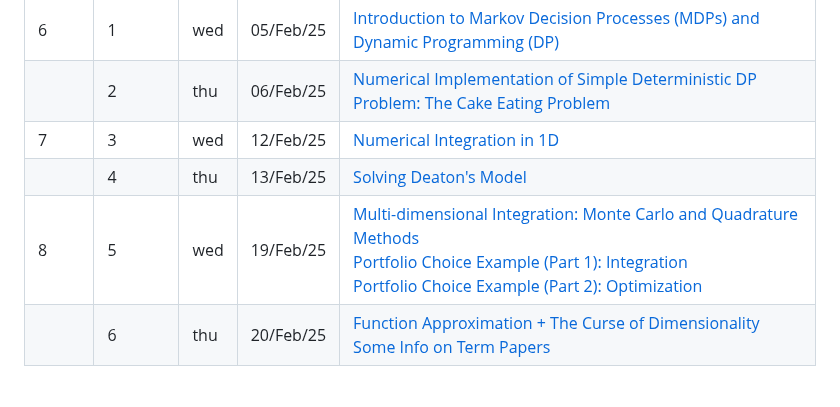
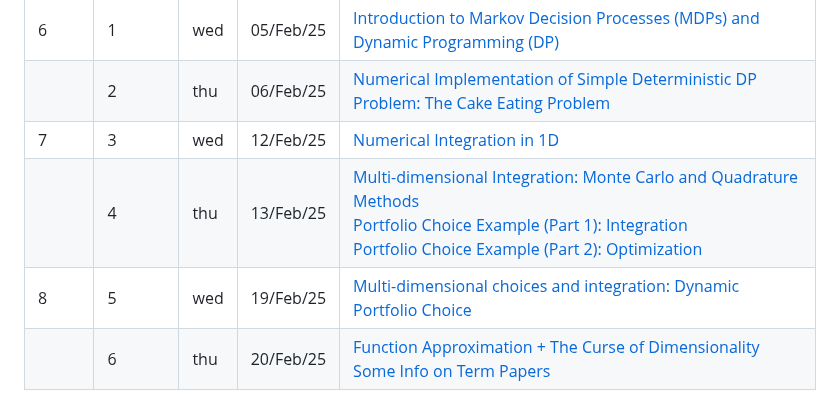
Before and after one commit to bschjerning/dp_ucph, a Markdown page: lecture_plan.md, the part around the change. GitHub-like rendering.

Commit message:
Updated lecture plan

```diff
--- a/lecture_plan.md
+++ b/lecture_plan.md
@@ -8,8 +8,8 @@ The tentative lecture plan is presented below.
 | 6    | 1       | wed | 05/Feb/25 | [Introduction to Markov Decision Processes (MDPs) and Dynamic Programming (DP)](/1_theory_tools/01_dp_intro.ipynb)                          |
 |      | 2       | thu | 06/Feb/25 | [Numerical Implementation of Simple Deterministic DP Problem: The Cake Eating Problem](/1_theory_tools/02_cake_eating_example.ipynb)  |
 | 7    | 3       | wed | 12/Feb/25 | [Numerical Integration in 1D](/1_theory_tools/03_deaton_1d_integration.ipynb)    |
-|      | 4       | thu | 13/Feb/25 | [Solving Deaton's Model](/1_theory_tools/03_deaton_1d_integration.ipynb)    |
-| 8    | 5       | wed | 19/Feb/25 | [Multi-dimensional Integration: Monte Carlo and Quadrature Methods](/1_theory_tools/04_multi_d_integration.ipynb)  <br> [Portfolio Choice Example (Part 1): Integration](/1_theory_tools/04a_portfolio_integration.ipynb)<br> [Portfolio Choice Example (Part 2): Optimization](/1_theory_tools/04b_portfolio_optimal.ipynb)|
+|      | 4       | thu | 13/Feb/25 |  [Multi-dimensional Integration: Monte Carlo and Quadrature Methods](/1_theory_tools/04_multi_d_integration.ipynb)  <br> [Portfolio Choice Example (Part 1): Integration](/1_theory_tools/04a_portfolio_integration.ipynb)<br> [Portfolio Choice Example (Part 2): Optimization](/1_theory_tools/04b_portfolio_optimal.ipynb)  |
+| 8    | 5       | wed | 19/Feb/25 | [Multi-dimensional choices and integration: Dynamic Portfolio Choice](/1_theory_tools/04c_dynamic_portfolio.ipynb) |
 |      | 6       | thu | 20/Feb/25 |   [Function Approximation + The Curse of Dimensionality](/1_theory_tools/05_interpolation.ipynb) <br> [Some Info on Term Papers](/5_term_paper/term_paper.ipynb) |
 
 ## [Part II: Structural Estimation of Dynamic Discrete Choice Models](https://github.com/bschjerning/dp_ucph/tree/main/2_dynamic_discrete_choice)
```
